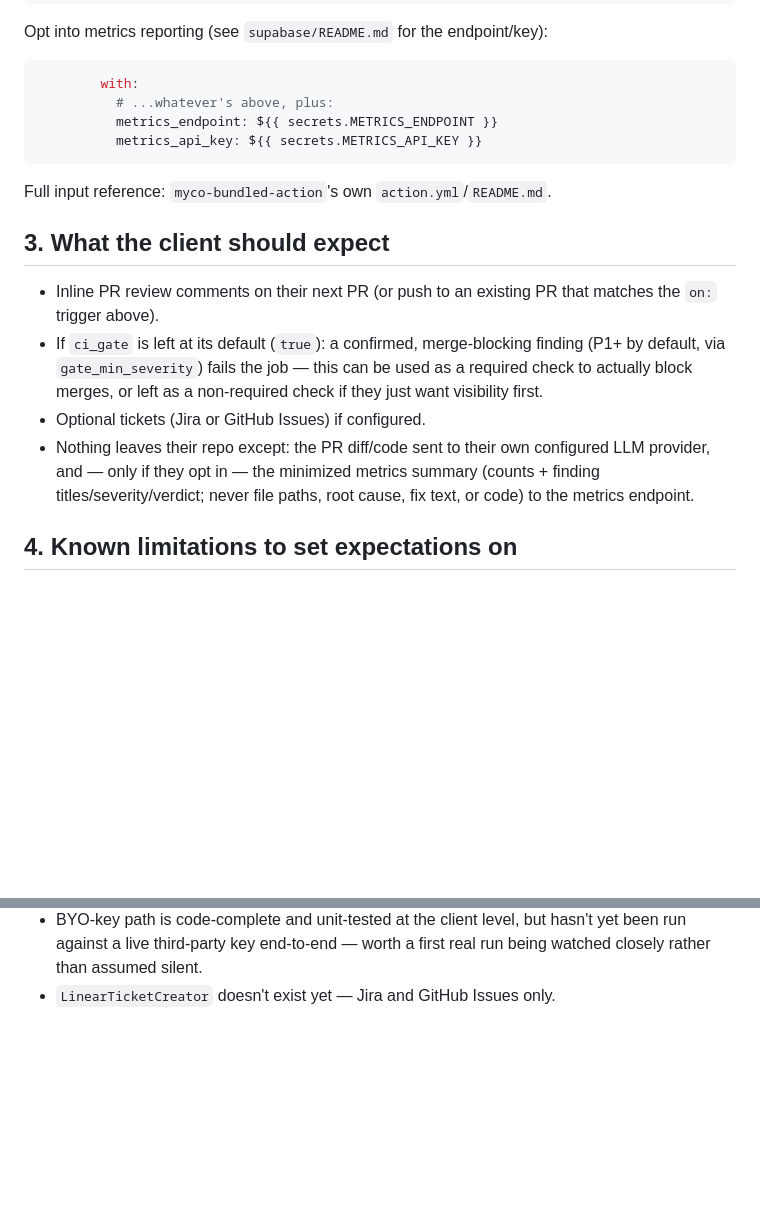
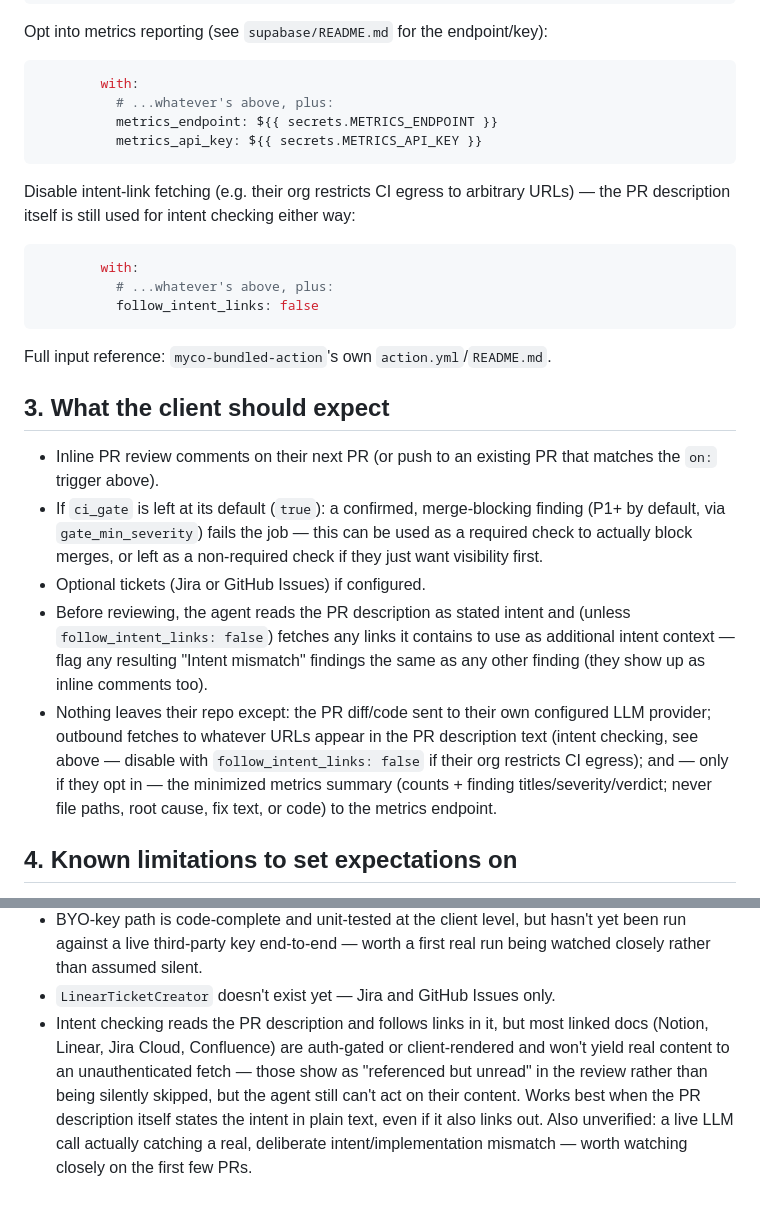
Before and after one commit to vvkmj/myco-demo-api-service, a Markdown page: ONBOARDING.md, 2 parts joined by grey strips. Rendered like a GitHub page; blank space fills up the shorter version.

````diff
--- a/ONBOARDING.md
+++ b/ONBOARDING.md
@@ -117,6 +117,16 @@ Opt into metrics reporting (see `supabase/README.md` for the endpoint/key):
           metrics_api_key: ${{ secrets.METRICS_API_KEY }}
 ```
 
+Disable intent-link fetching (e.g. their org restricts CI egress to
+arbitrary URLs) — the PR description itself is still used for intent
+checking either way:
+
+```yaml
+        with:
+          # ...whatever's above, plus:
+          follow_intent_links: false
+```
+
 Full input reference: `myco-bundled-action`'s own `action.yml`/`README.md`.
 
 ## 3. What the client should expect
@@ -128,10 +138,18 @@ Full input reference: `myco-bundled-action`'s own `action.yml`/`README.md`.
   can be used as a required check to actually block merges, or left as a
   non-required check if they just want visibility first.
 - Optional tickets (Jira or GitHub Issues) if configured.
+- Before reviewing, the agent reads the PR description as stated intent
+  and (unless `follow_intent_links: false`) fetches any links it contains
+  to use as additional intent context — flag any resulting "Intent
+  mismatch" findings the same as any other finding (they show up as
+  inline comments too).
 - Nothing leaves their repo except: the PR diff/code sent to their own
-  configured LLM provider, and — only if they opt in — the minimized
-  metrics summary (counts + finding titles/severity/verdict; never file
-  paths, root cause, fix text, or code) to the metrics endpoint.
+  configured LLM provider; outbound fetches to whatever URLs appear in
+  the PR description text (intent checking, see above — disable with
+  `follow_intent_links: false` if their org restricts CI egress); and —
+  only if they opt in — the minimized metrics summary (counts + finding
+  titles/severity/verdict; never file paths, root cause, fix text, or
+  code) to the metrics endpoint.
 
 ## 4. Known limitations to set expectations on
 
@@ -147,3 +165,12 @@ Full input reference: `myco-bundled-action`'s own `action.yml`/`README.md`.
   hasn't yet been run against a live third-party key end-to-end — worth a
   first real run being watched closely rather than assumed silent.
 - `LinearTicketCreator` doesn't exist yet — Jira and GitHub Issues only.
+- Intent checking reads the PR description and follows links in it, but
+  most linked docs (Notion, Linear, Jira Cloud, Confluence) are auth-gated
+  or client-rendered and won't yield real content to an unauthenticated
+  fetch — those show as "referenced but unread" in the review rather than
+  being silently skipped, but the agent still can't act on their content.
+  Works best when the PR description itself states the intent in plain
+  text, even if it also links out. Also unverified: a live LLM call
+  actually catching a real, deliberate intent/implementation mismatch —
+  worth watching closely on the first few PRs.
````
Also changed, not shown: TODO.md (+27 -3 lines).
